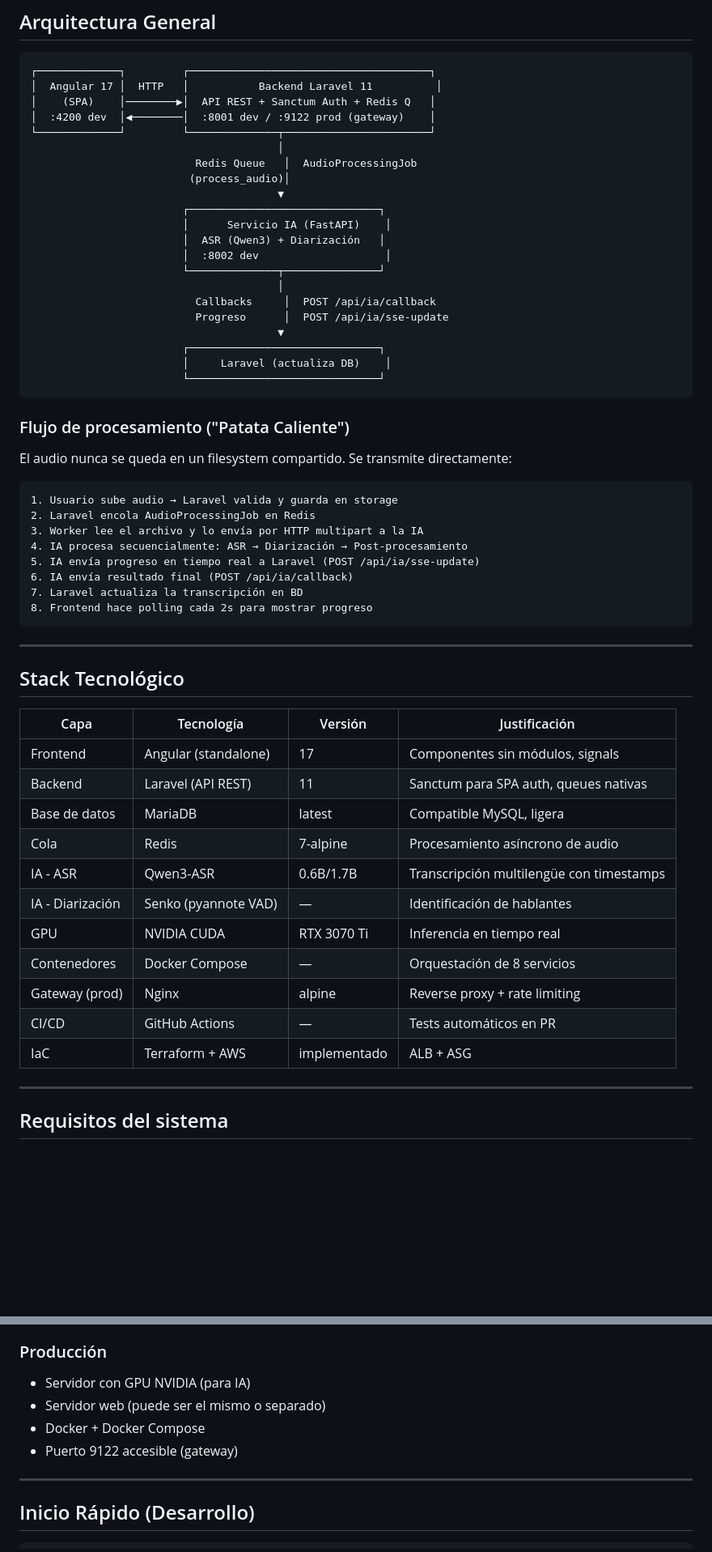
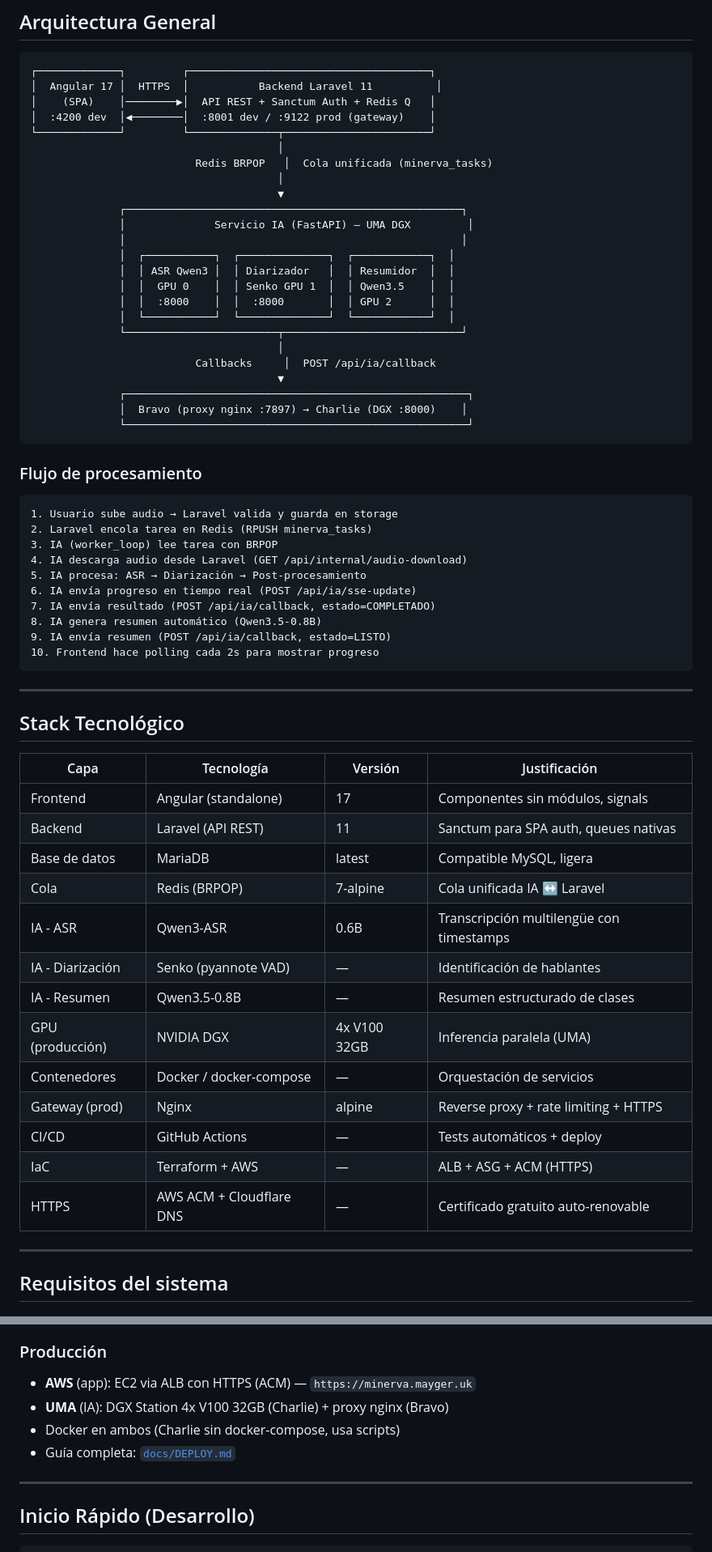
Before and after one commit to SMR-08/Minerva, a Markdown page: README.md, 2 parts joined by grey strips. Shown at 81% size. Rendered like a GitHub page; blank space fills up the shorter version.

Commit message:
docs: README con arquitectura, deploy y flujo de procesamiento

````diff
--- a/README.md
+++ b/README.md
@@ -22,41 +22,44 @@ El resultado es una transcripción diarizada donde cada intervención está etiq
 
 ```
 ┌─────────────┐         ┌──────────────────────────────────────┐
-│  Angular 17 │  HTTP   │           Backend Laravel 11          │
+│  Angular 17 │  HTTPS  │           Backend Laravel 11          │
 │    (SPA)    │────────▶│  API REST + Sanctum Auth + Redis Q   │
 │  :4200 dev  │◀────────│  :8001 dev / :9122 prod (gateway)    │
 └─────────────┘         └──────────────┬───────────────────────┘
                                        │
-                          Redis Queue   │  AudioProcessingJob
-                         (process_audio)│
+                          Redis BRPOP   │  Cola unificada (minerva_tasks)
+                                       │
                                        ▼
-                        ┌──────────────────────────────┐
-                        │      Servicio IA (FastAPI)    │
-                        │  ASR (Qwen3) + Diarización   │
-                        │  :8002 dev                    │
-                        └──────────────┬───────────────┘
+              ┌─────────────────────────────────────────────────────┐
+              │              Servicio IA (FastAPI) — UMA DGX         │
+              │                                                     │
+              │  ┌───────────┐  ┌──────────────┐  ┌────────────┐  │
+              │  │ ASR Qwen3 │  │ Diarizador   │  │ Resumidor  │  │
+              │  │  GPU 0    │  │ Senko GPU 1  │  │ Qwen3.5    │  │
+              │  │  :8000    │  │  :8000       │  │ GPU 2      │  │
+              │  └───────────┘  └──────────────┘  └────────────┘  │
+              └────────────────────────┬────────────────────────────┘
                                        │
                           Callbacks     │  POST /api/ia/callback
-                          Progreso      │  POST /api/ia/sse-update
                                        ▼
-                        ┌──────────────────────────────┐
-                        │     Laravel (actualiza DB)    │
-                        └──────────────────────────────┘
+              ┌──────────────────────────────────────────────────────┐
+              │  Bravo (proxy nginx :7897) → Charlie (DGX :8000)    │
+              └──────────────────────────────────────────────────────┘
 ```
 
-### Flujo de procesamiento ("Patata Caliente")
-
-El audio nunca se queda en un filesystem compartido. Se transmite directamente:
+### Flujo de procesamiento
 
 ```
 1. Usuario sube audio → Laravel valida y guarda en storage
-2. Laravel encola AudioProcessingJob en Redis
-3. Worker lee el archivo y lo envía por HTTP multipart a la IA
-4. IA procesa secuencialmente: ASR → Diarización → Post-procesamiento
-5. IA envía progreso en tiempo real a Laravel (POST /api/ia/sse-update)
-6. IA envía resultado final (POST /api/ia/callback)
-7. Laravel actualiza la transcripción en BD
-8. Frontend hace polling cada 2s para mostrar progreso
+2. Laravel encola tarea en Redis (RPUSH minerva_tasks)
+3. IA (worker_loop) lee tarea con BRPOP
+4. IA descarga audio desde Laravel (GET /api/internal/audio-download)
+5. IA procesa: ASR → Diarización → Post-procesamiento
+6. IA envía progreso en tiempo real (POST /api/ia/sse-update)
+7. IA envía resultado (POST /api/ia/callback, estado=COMPLETADO)
+8. IA genera resumen automático (Qwen3.5-0.8B)
+9. IA envía resumen (POST /api/ia/callback, estado=LISTO)
+10. Frontend hace polling cada 2s para mostrar progreso
 ```
 
 ---
@@ -68,14 +71,16 @@ El audio nunca se queda en un filesystem compartido. Se transmite directamente:
 | Frontend | Angular (standalone) | 17 | Componentes sin módulos, signals |
 | Backend | Laravel (API REST) | 11 | Sanctum para SPA auth, queues nativas |
 | Base de datos | MariaDB | latest | Compatible MySQL, ligera |
-| Cola | Redis | 7-alpine | Procesamiento asíncrono de audio |
-| IA - ASR | Qwen3-ASR | 0.6B/1.7B | Transcripción multilengüe con timestamps |
+| Cola | Redis (BRPOP) | 7-alpine | Cola unificada IA ↔ Laravel |
+| IA - ASR | Qwen3-ASR | 0.6B | Transcripción multilengüe con timestamps |
 | IA - Diarización | Senko (pyannote VAD) | — | Identificación de hablantes |
-| GPU | NVIDIA CUDA | RTX 3070 Ti | Inferencia en tiempo real |
-| Contenedores | Docker Compose | — | Orquestación de 8 servicios |
-| Gateway (prod) | Nginx | alpine | Reverse proxy + rate limiting |
-| CI/CD | GitHub Actions | — | Tests automáticos en PR |
-| IaC | Terraform + AWS | implementado | ALB + ASG |
+| IA - Resumen | Qwen3.5-0.8B | — | Resumen estructurado de clases |
+| GPU (producción) | NVIDIA DGX | 4x V100 32GB | Inferencia paralela (UMA) |
+| Contenedores | Docker / docker-compose | — | Orquestación de servicios |
+| Gateway (prod) | Nginx | alpine | Reverse proxy + rate limiting + HTTPS |
+| CI/CD | GitHub Actions | — | Tests automáticos + deploy |
+| IaC | Terraform + AWS | — | ALB + ASG + ACM (HTTPS) |
+| HTTPS | AWS ACM + Cloudflare DNS | — | Certificado gratuito auto-renovable |
 
 ---
 
@@ -89,10 +94,10 @@ El audio nunca se queda en un filesystem compartido. Se transmite directamente:
 - 16GB RAM mínimo
 
 ### Producción
-- Servidor con GPU NVIDIA (para IA)
-- Servidor web (puede ser el mismo o separado)
-- Docker + Docker Compose
-- Puerto 9122 accesible (gateway)
+- **AWS** (app): EC2 via ALB con HTTPS (ACM) — `https://minerva.mayger.uk`
+- **UMA** (IA): DGX Station 4x V100 32GB (Charlie) + proxy nginx (Bravo)
+- Docker en ambos (Charlie sin docker-compose, usa scripts)
+- Guía completa: [`docs/DEPLOY.md`](docs/DEPLOY.md)
 
 ---
 
````
Also changed, not shown: other parts of README.md (+89 -53 lines).
